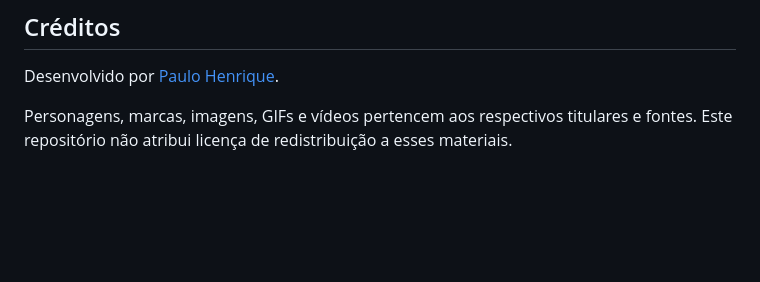
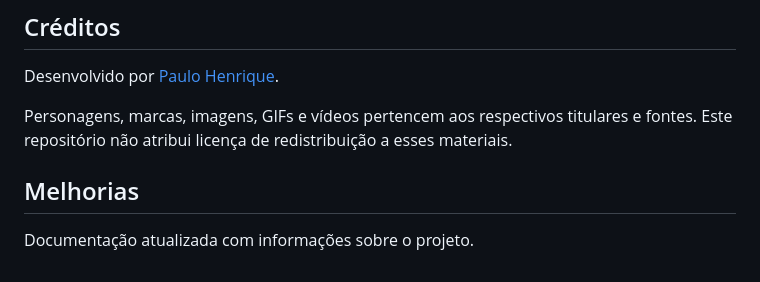
Before and after one commit to PauloHenrique993940/anime-epic, a Markdown page: README.md, the part around the change. GitHub-like rendering; blank space fills up the shorter version.

Commit message:
Update README with project information
Documentação atualizada com informações sobre o projeto.

```diff
--- a/README.md
+++ b/README.md
@@ -124,3 +124,6 @@ Os favoritos ficam no navegador utilizado e não são sincronizados entre dispos
 Desenvolvido por [Paulo Henrique](https://github.com/PauloHenrique993940).
 
 Personagens, marcas, imagens, GIFs e vídeos pertencem aos respectivos titulares e fontes. Este repositório não atribui licença de redistribuição a esses materiais.
+## Melhorias
+
+Documentação atualizada com informações sobre o projeto.
```
